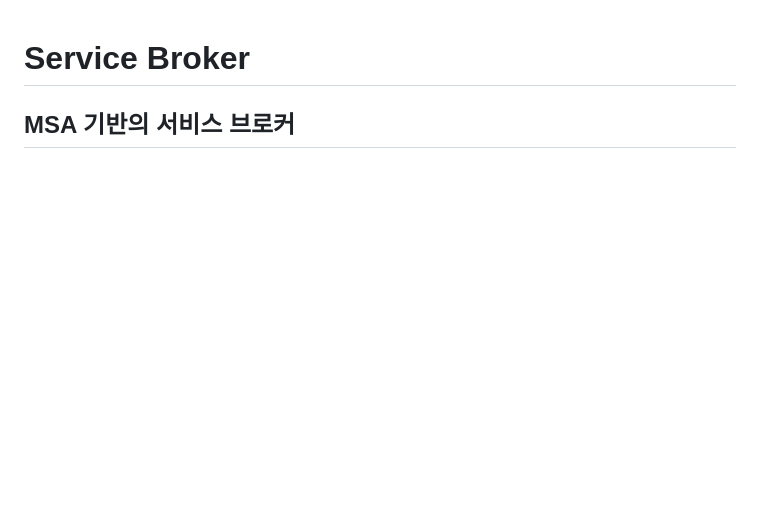
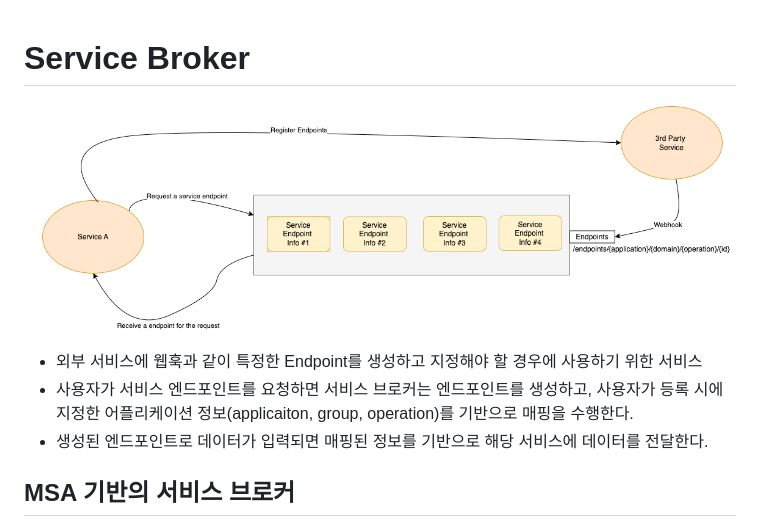
Before and after one commit to hatiolab/operato-foundation-service, a Markdown page: service-broker/README.md, the part around the change. Rendered like a GitHub page; pictures changed too: service-broker/assets/servicebroker-explains.png (added); blank space fills up the shorter version.

```diff
--- a/service-broker/README.md
+++ b/service-broker/README.md
@@ -1,4 +1,10 @@
 # Service Broker
+
+![Service Broker Explains](./assets/servicebroker-explains.png "Service Broker Explains")
+
+- 외부 서비스에 웹훅과 같이 특정한 Endpoint를 생성하고 지정해야 할 경우에 사용하기 위한 서비스
+- 사용자가 서비스 엔드포인트를 요청하면 서비스 브로커는 엔드포인트를 생성하고, 사용자가 등록 시에 지정한 어플리케이션 정보(applicaiton, group, operation)를 기반으로 매핑을 수행한다.
+- 생성된 엔드포인트로 데이터가 입력되면 매핑된 정보를 기반으로 해당 서비스에 데이터를 전달한다.
 
 ## MSA 기반의 서비스 브로커
 
```
Also changed, not shown: pending-queue-service/README.md (+7 -0 lines), scheduler-service/README.md (+7 -0 lines), pending-queue-service/assets/pendingqueue-explains.png (added), scheduler-service/assets/scheduler-explains.png (added), 3 other files.
